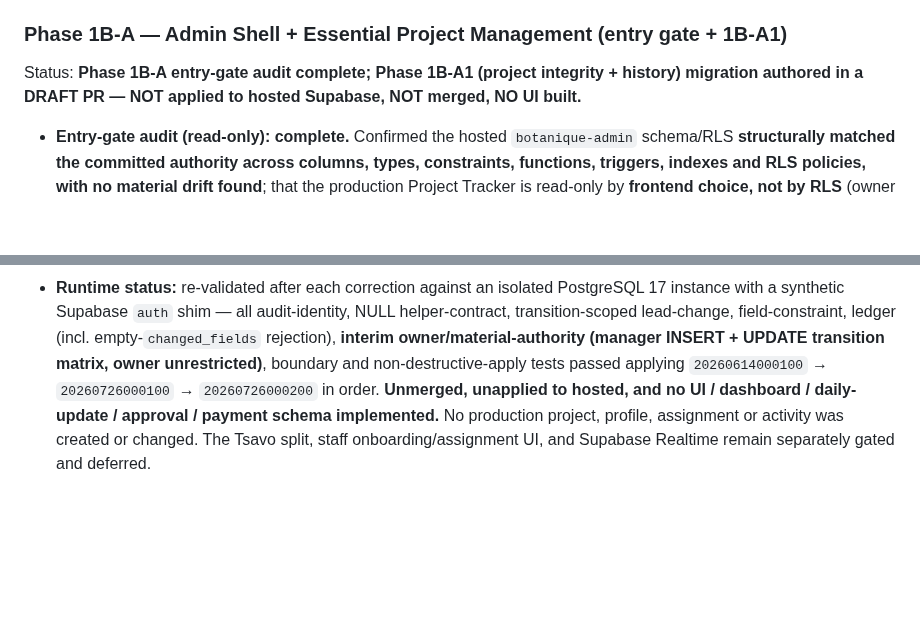
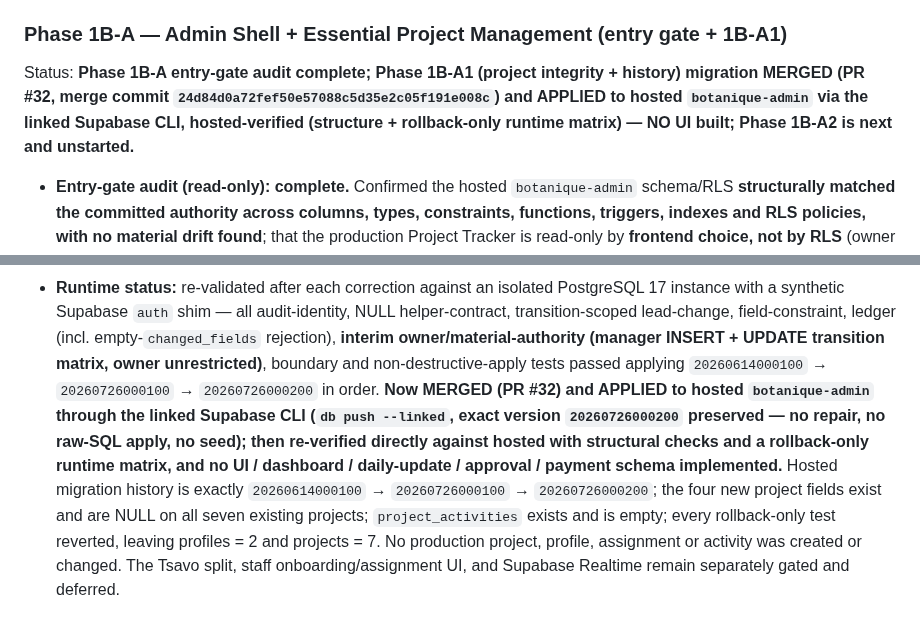
Before and after one commit to Widson-star/botanique-designers-site, a Markdown page: WORKSTREAMS.md, 2 parts joined by grey strips. GitHub-like rendering; blank space fills up the shorter version.

Commit message:
BD-OPERATIONS-HUB-01: record hosted Phase 1B-A1 verification
PR #32 merged (merge commit 24d84d0a72fef50e57088c5d35e2c05f191e008c) and
migration 20260726000200_operations_hub_phase_1b_a1_project_integrity applied to
hosted botanique-admin through the linked Supabase CLI (db push --linked), with the
exact migration version preserved (no repair, no raw-SQL apply, no seed, no MCP
apply_migration). Hosted migration history is exactly
20260614000100 -> 20260726000100 -> 20260726000200.

Hosted verification passed: four new nullable project fields (NULL on all seven
existing projects), blocker/date-order constraints, corrected audit functions,
can_assign_project_lead, project-lead + material-authority guards, hardened EXECUTE
grants, owner-only finance boundary, and the immutable project_activities ledger
(empty). A rollback-only runtime matrix confirmed owner final authority, Martine's
routine operational authority, and every reserved transition denied; all tests
reverted, leaving profiles = 2 and projects = 7 with no synthetic identity retained.

No UI/dashboard, daily-update, approval, or payment/expense schema; no Realtime
change; Phase 1B-A2 remains next and unstarted.

Co-Authored-By: Claude Opus 4.8 <noreply@anthropic.com>

```diff
--- a/WORKSTREAMS.md
+++ b/WORKSTREAMS.md
@@ -1797,8 +1797,10 @@ won-lead conversion)**. Full authority: `BOTANIQUE_OPERATIONS_HUB_PRODUCT_REQUIR
 ### Phase 1B-A — Admin Shell + Essential Project Management (entry gate + 1B-A1)
 
 Status: **Phase 1B-A entry-gate audit complete; Phase 1B-A1 (project integrity +
-history) migration authored in a DRAFT PR — NOT applied to hosted Supabase, NOT merged,
-NO UI built.**
+history) migration MERGED (PR #32, merge commit `24d84d0a72fef50e57088c5d35e2c05f191e008c`)
+and APPLIED to hosted `botanique-admin` via the linked Supabase CLI, hosted-verified
+(structure + rollback-only runtime matrix) — NO UI built; Phase 1B-A2 is next and
+unstarted.**
 
 - **Entry-gate audit (read-only): complete.** Confirmed the hosted `botanique-admin`
   schema/RLS **structurally matched the committed authority across columns, types,
@@ -1864,8 +1866,15 @@ NO UI built.**
   transition-scoped lead-change, field-constraint, ledger (incl. empty-`changed_fields`
   rejection), **interim owner/material-authority (manager INSERT + UPDATE transition
   matrix, owner unrestricted)**, boundary and non-destructive-apply tests passed applying
-  `20260614000100` → `20260726000100` → `20260726000200` in order. **Unmerged, unapplied to
-  hosted, and no UI / dashboard / daily-update / approval / payment schema implemented.** No
+  `20260614000100` → `20260726000100` → `20260726000200` in order. **Now MERGED (PR #32) and
+  APPLIED to hosted `botanique-admin` through the linked Supabase CLI (`db push --linked`,
+  exact version `20260726000200` preserved — no repair, no raw-SQL apply, no seed); then
+  re-verified directly against hosted with structural checks and a rollback-only runtime
+  matrix, and no UI / dashboard / daily-update / approval / payment schema implemented.**
+  Hosted migration history is exactly `20260614000100` → `20260726000100` → `20260726000200`;
+  the four new project fields exist and are NULL on all seven existing projects;
+  `project_activities` exists and is empty; every rollback-only test reverted, leaving
+  profiles = 2 and projects = 7. No
   production project, profile, assignment or activity was created or changed. The Tsavo split,
   staff onboarding/assignment UI, and Supabase Realtime remain separately gated and deferred.
 
```
Also changed, not shown: BOTANIQUE_OPERATIONS_HUB_PRODUCT_REQUIREMENTS.md (+4 -2 lines).
